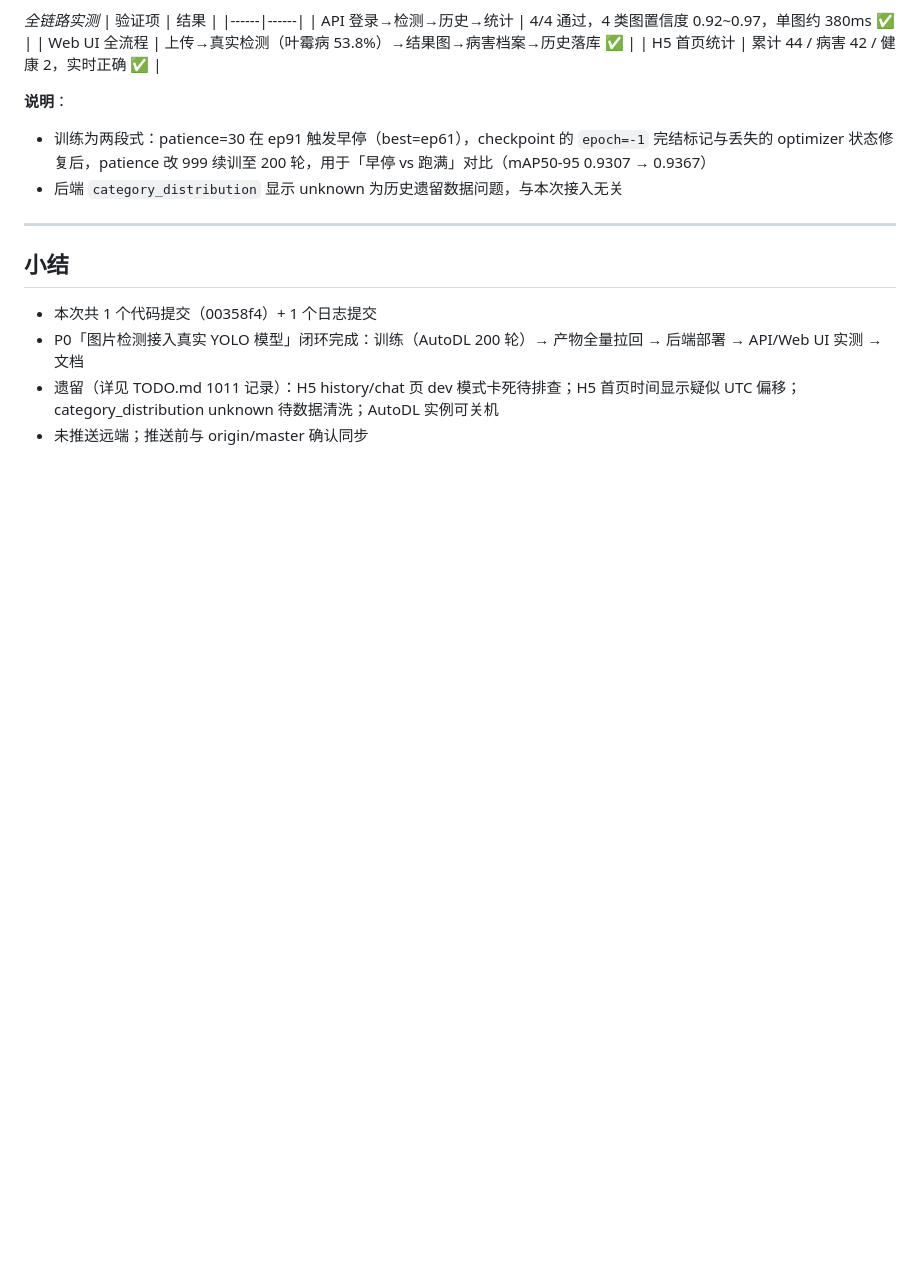
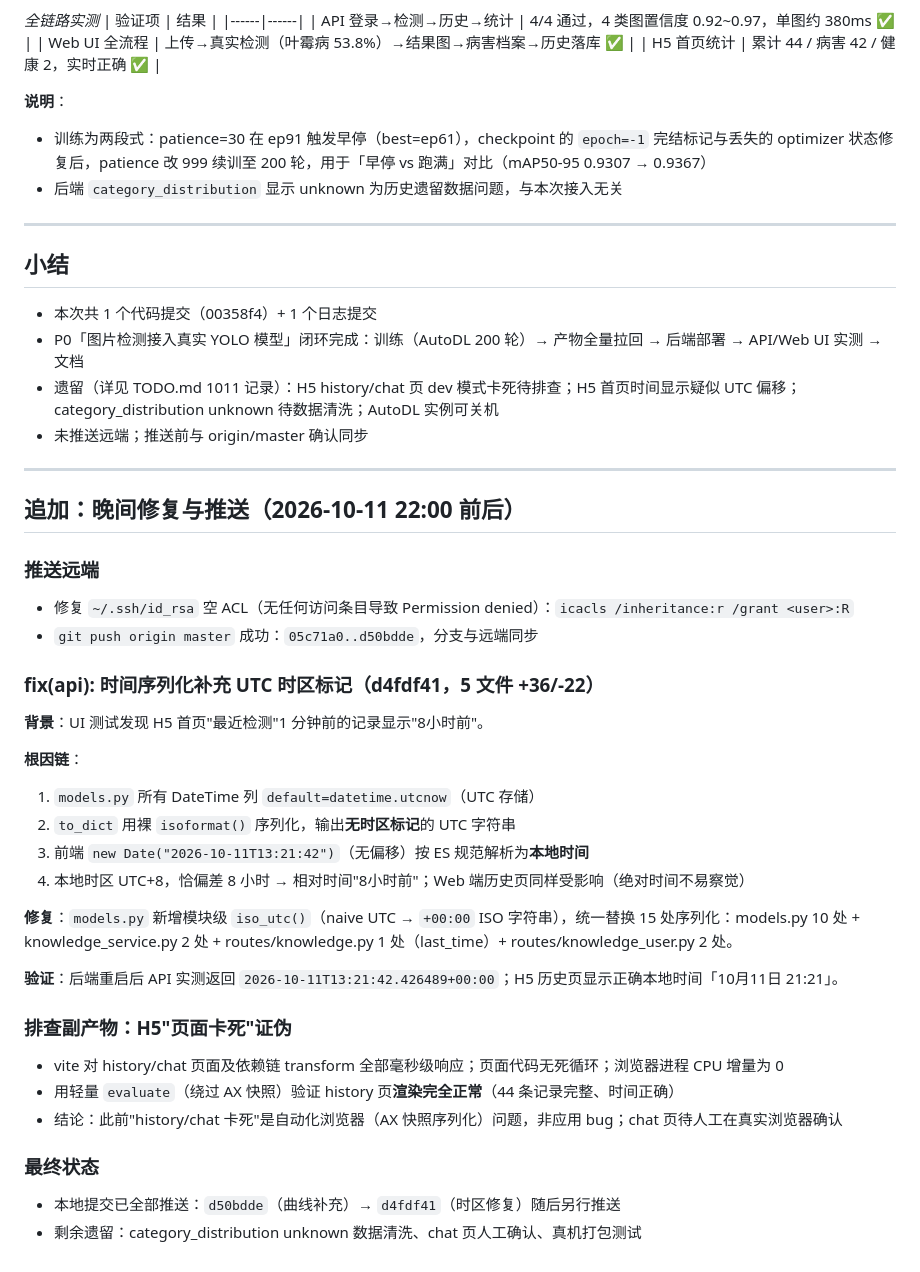
Before and after one commit to BLackAntF/AIWORK, a Markdown page: Logs/git/2026-10-11.md, the part around the change. Drawn GitHub-style; blank space fills up the shorter version.

Commit message:
docs: 追加晚间时区修复与推送记录到Git日志

```diff
--- a/Logs/git/2026-10-11.md
+++ b/Logs/git/2026-10-11.md
@@ -75,3 +75,37 @@
 - P0「图片检测接入真实 YOLO 模型」闭环完成：训练（AutoDL 200 轮）→ 产物全量拉回 → 后端部署 → API/Web UI 实测 → 文档
 - 遗留（详见 TODO.md 1011 记录）：H5 history/chat 页 dev 模式卡死待排查；H5 首页时间显示疑似 UTC 偏移；category_distribution unknown 待数据清洗；AutoDL 实例可关机
 - 未推送远端；推送前与 origin/master 确认同步
+
+---
+
+## 追加：晚间修复与推送（2026-10-11 22:00 前后）
+
+### 推送远端
+
+- 修复 `~/.ssh/id_rsa` 空 ACL（无任何访问条目导致 Permission denied）：`icacls /inheritance:r /grant <user>:R`
+- `git push origin master` 成功：`05c71a0..d50bdde`，分支与远端同步
+
+### fix(api): 时间序列化补充 UTC 时区标记（d4fdf41，5 文件 +36/-22）
+
+**背景**：UI 测试发现 H5 首页"最近检测"1 分钟前的记录显示"8小时前"。
+
+**根因链**：
+1. `models.py` 所有 DateTime 列 `default=datetime.utcnow`（UTC 存储）
+2. `to_dict` 用裸 `isoformat()` 序列化，输出**无时区标记**的 UTC 字符串
+3. 前端 `new Date("2026-10-11T13:21:42")`（无偏移）按 ES 规范解析为**本地时间**
+4. 本地时区 UTC+8，恰偏差 8 小时 → 相对时间"8小时前"；Web 端历史页同样受影响（绝对时间不易察觉）
+
+**修复**：`models.py` 新增模块级 `iso_utc()`（naive UTC → `+00:00` ISO 字符串），统一替换 15 处序列化：models.py 10 处 + knowledge_service.py 2 处 + routes/knowledge.py 1 处（last_time）+ routes/knowledge_user.py 2 处。
+
+**验证**：后端重启后 API 实测返回 `2026-10-11T13:21:42.426489+00:00`；H5 历史页显示正确本地时间「10月11日 21:21」。
+
+### 排查副产物：H5"页面卡死"证伪
+
+- vite 对 history/chat 页面及依赖链 transform 全部毫秒级响应；页面代码无死循环；浏览器进程 CPU 增量为 0
+- 用轻量 `evaluate`（绕过 AX 快照）验证 history 页**渲染完全正常**（44 条记录完整、时间正确）
+- 结论：此前"history/chat 卡死"是自动化浏览器（AX 快照序列化）问题，非应用 bug；chat 页待人工在真实浏览器确认
+
+### 最终状态
+
+- 本地提交已全部推送：`d50bdde`（曲线补充）→ `d4fdf41`（时区修复）随后另行推送
+- 剩余遗留：category_distribution unknown 数据清洗、chat 页人工确认、真机打包测试
```
